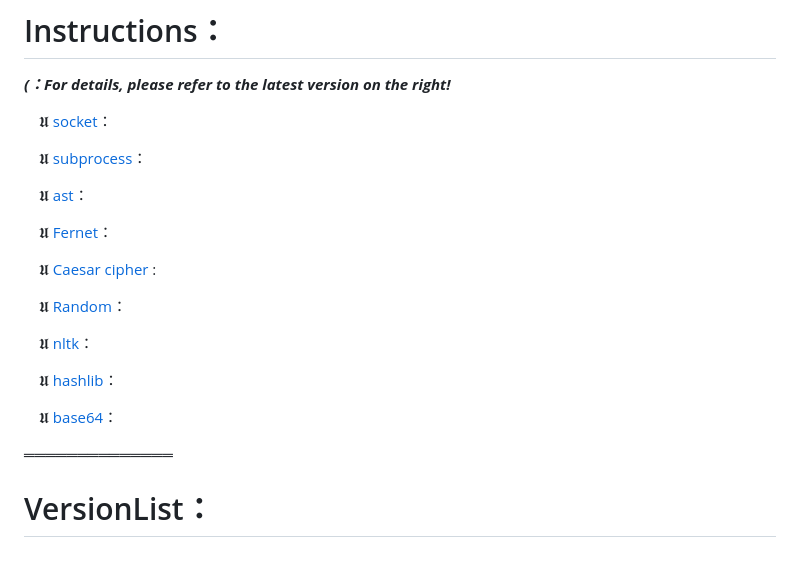
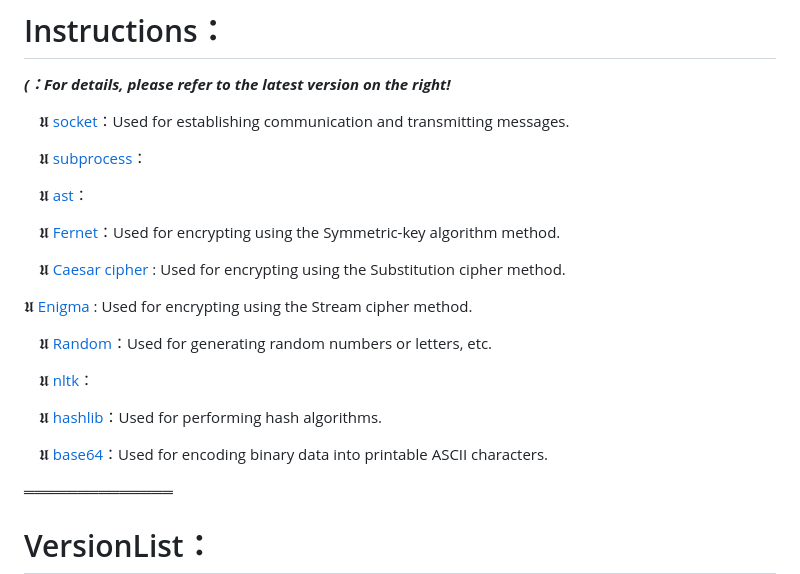
Before and after one commit to var-cirkonivich/Dinocolumba_message_transfer, a Markdown page: README.md, the part around the change. Rendered like a GitHub page; blank space fills up the shorter version.

```diff
--- a/README.md
+++ b/README.md
@@ -12,23 +12,25 @@
 
 ***(：For details, please refer to the latest version on the right!***
 
- 　𝖀 [socket](https://docs.python.org/3/howto/sockets.html)：
+ 　𝖀 [socket](https://docs.python.org/3/howto/sockets.html)：Used for establishing communication and transmitting messages.
 
  　𝖀 [subprocess](https://docs.python.org/3/library/subprocess.html)：
 
  　𝖀 [ast](https://docs.python.org/3/library/ast.html)：
 
- 　𝖀 [Fernet](https://cryptography.io/en/latest/fernet/)：
+ 　𝖀 [Fernet](https://cryptography.io/en/latest/fernet/)：Used for encrypting using the Symmetric-key algorithm method.
 
- 　𝖀 [Caesar cipher](https://en.wikipedia.org/wiki/Caesar_cipher) :
+ 　𝖀 [Caesar cipher](https://en.wikipedia.org/wiki/Caesar_cipher) : Used for encrypting using the Substitution cipher method.
 
- 　𝖀 [Random](https://docs.python.org/3/library/random.html)：
+   𝖀 [Enigma](https://en.wikipedia.org/wiki/Enigma_machine) : Used for encrypting using the Stream cipher method.
+
+ 　𝖀 [Random](https://docs.python.org/3/library/random.html)：Used for generating random numbers or letters, etc.
 
  　𝖀 [nltk](https://pypi.org/project/nltk/)：
 
- 　𝖀 [hashlib](https://docs.python.org/3/library/hashlib.html)：
+ 　𝖀 [hashlib](https://docs.python.org/3/library/hashlib.html)：Used for performing hash algorithms.
 
- 　𝖀 [base64](https://docs.python.org/3/library/base64.html)：
+ 　𝖀 [base64](https://docs.python.org/3/library/base64.html)：Used for encoding binary data into printable ASCII characters.
 
 
 ══════════════
```
